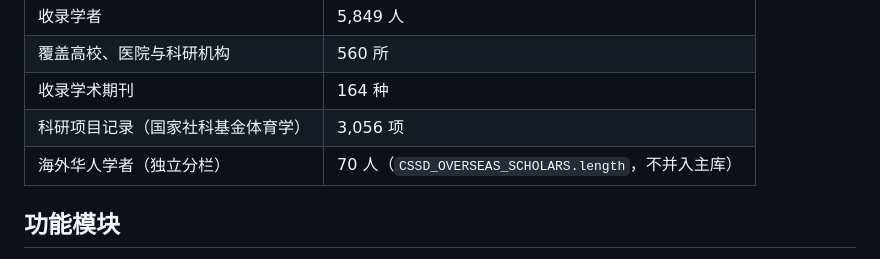
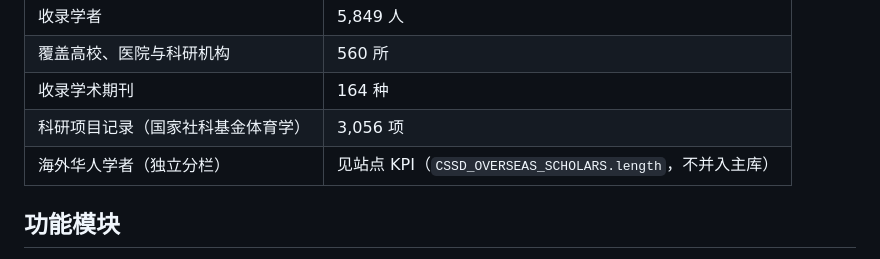
Before and after one commit to LEON202304/cssd-sports-scholars, a Markdown page: README.md, the part around the change. Drawn GitHub-style.

Commit message:
docs: README 海外人数改为跟 CSSD_OVERSEAS_SCHOLARS.length 同源
避免再写死 70；规模以站点 KPI / .length 为准。

```diff
--- a/README.md
+++ b/README.md
@@ -19,7 +19,7 @@ CSSD 是一个纯静态、可离线运行的学术资源数据库，系统整理
 | 覆盖高校、医院与科研机构 | 560 所 |
 | 收录学术期刊 | 164 种 |
 | 科研项目记录（国家社科基金体育学） | 3,056 项 |
-| 海外华人学者（独立分栏） | 70 人（`CSSD_OVERSEAS_SCHOLARS.length`，不并入主库） |
+| 海外华人学者（独立分栏） | 见站点 KPI（`CSSD_OVERSEAS_SCHOLARS.length`，不并入主库） |
 
 ## 功能模块
 
```
